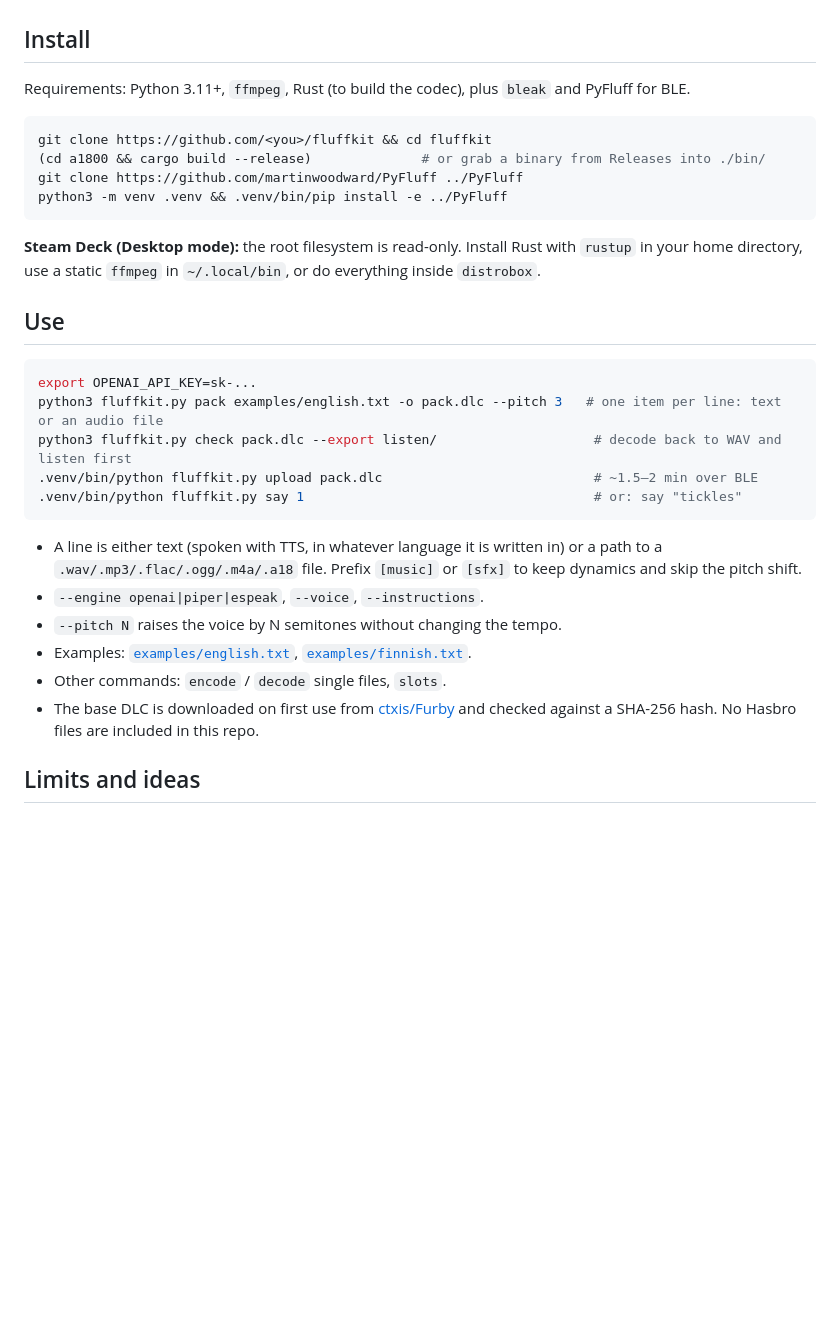
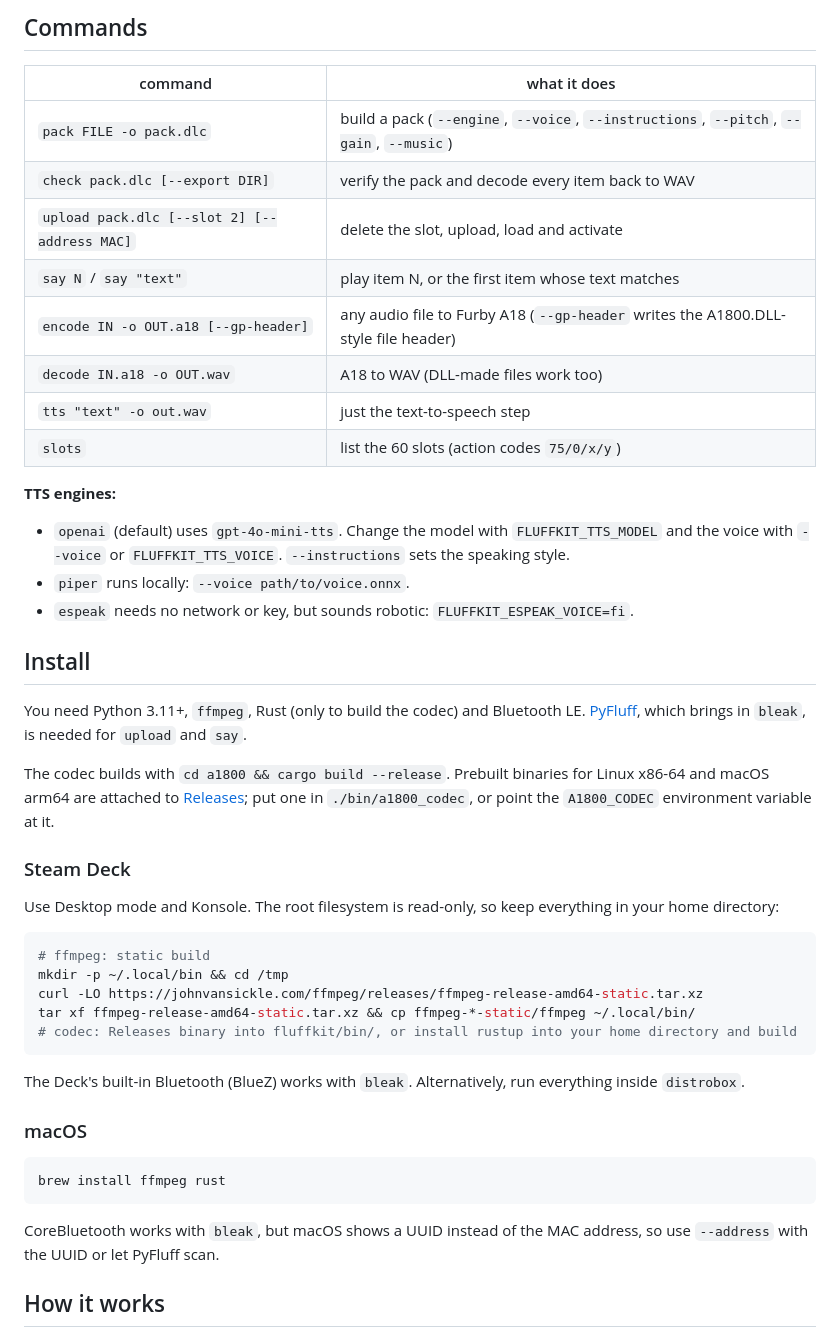
Before and after one commit to taituo/fluffkit, a Markdown page: README.md, the part around one of its changes. Drawn GitHub-style; blank space fills up the shorter version.

````diff
--- a/README.md
+++ b/README.md
@@ -42,33 +67,48 @@ This repo:
+## Commands
+
+| command | what it does |
+|---|---|
+| `pack FILE -o pack.dlc` | build a pack (`--engine`, `--voice`, `--instructions`, `--pitch`, `--gain`, `--music`) |
+| `check pack.dlc [--export DIR]` | verify the pack and decode every item back to WAV |
+| `upload pack.dlc [--slot 2] [--address MAC]` | delete the slot, upload, load and activate |
+| `say N` / `say "text"` | play item N, or the first item whose text matches |
+| `encode IN -o OUT.a18 [--gp-header]` | any audio file to Furby A18 (`--gp-header` writes the A1800.DLL-style file header) |
+| `decode IN.a18 -o OUT.wav` | A18 to WAV (DLL-made files work too) |
+| `tts "text" -o out.wav` | just the text-to-speech step |
+| `slots` | list the 60 slots (action codes `75/0/x/y`) |
+
+**TTS engines:**
+- `openai` (default) uses `gpt-4o-mini-tts`. Change the model with `FLUFFKIT_TTS_MODEL` and the voice with `--voice` or `FLUFFKIT_TTS_VOICE`. `--instructions` sets the speaking style.
+- `piper` runs locally: `--voice path/to/voice.onnx`.
+- `espeak` needs no network or key, but sounds robotic: `FLUFFKIT_ESPEAK_VOICE=fi`.
 
 ## Install
 
-Requirements: Python 3.11+, `ffmpeg`, Rust (to build the codec), plus `bleak` and PyFluff for BLE.
+You need Python 3.11+, `ffmpeg`, Rust (only to build the codec) and Bluetooth LE. [PyFluff](https://github.com/martinwoodward/PyFluff), which brings in `bleak`, is needed for `upload` and `say`.
+
+The codec builds with `cd a1800 && cargo build --release`. Prebuilt binaries for Linux x86-64 and macOS arm64 are attached to [Releases](../../releases); put one in `./bin/a1800_codec`, or point the `A1800_CODEC` environment variable at it.
+
+### Steam Deck
+
+Use Desktop mode and Konsole. The root filesystem is read-only, so keep everything in your home directory:
 
 ```bash
-git clone https://github.com/<you>/fluffkit && cd fluffkit
-(cd a1800 && cargo build --release)              # or grab a binary from Releases into ./bin/
-git clone https://github.com/martinwoodward/PyFluff ../PyFluff
-python3 -m venv .venv && .venv/bin/pip install -e ../PyFluff
+# ffmpeg: static build
+mkdir -p ~/.local/bin && cd /tmp
+curl -LO https://johnvansickle.com/ffmpeg/releases/ffmpeg-release-amd64-static.tar.xz
+tar xf ffmpeg-release-amd64-static.tar.xz && cp ffmpeg-*-static/ffmpeg ~/.local/bin/
+# codec: Releases binary into fluffkit/bin/, or install rustup into your home directory and build
 ```
 
-**Steam Deck (Desktop mode):** the root filesystem is read-only. Install Rust with `rustup` in your home directory, use a static `ffmpeg` in `~/.local/bin`, or do everything inside `distrobox`.
+The Deck's built-in Bluetooth (BlueZ) works with `bleak`. Alternatively, run everything inside `distrobox`.
 
-## Use
+### macOS
 
 ```bash
-export OPENAI_API_KEY=sk-...
-python3 fluffkit.py pack examples/english.txt -o pack.dlc --pitch 3   # one item per line: text or an audio file
-python3 fluffkit.py check pack.dlc --export listen/                    # decode back to WAV and listen first
-.venv/bin/python fluffkit.py upload pack.dlc                           # ~1.5–2 min over BLE
-.venv/bin/python fluffkit.py say 1                                     # or: say "tickles"
+brew install ffmpeg rust
 ```
 
-- A line is either text (spoken with TTS, in whatever language it is written in) or a path to a `.wav/.mp3/.flac/.ogg/.m4a/.a18` file. Prefix `[music]` or `[sfx]` to keep dynamics and skip the pitch shift.
-- `--engine openai|piper|espeak`, `--voice`, `--instructions`.
-- `--pitch N` raises the voice by N semitones without changing the tempo.
-- Examples: [`examples/english.txt`](examples/english.txt), [`examples/finnish.txt`](examples/finnish.txt).
-- Other commands: `encode` / `decode` single files, `slots`.
-- The base DLC is downloaded on first use from [ctxis/Furby](https://github.com/ctxis/Furby) and checked against a SHA-256 hash. No Hasbro files are included in this repo.
+CoreBluetooth works with `bleak`, but macOS shows a UUID instead of the MAC address, so use `--address` with the UUID or let PyFluff scan.
 
-## Limits and ideas
+## How it works
 
````
Also changed, not shown: other parts of README.md (+132 -40 lines).
